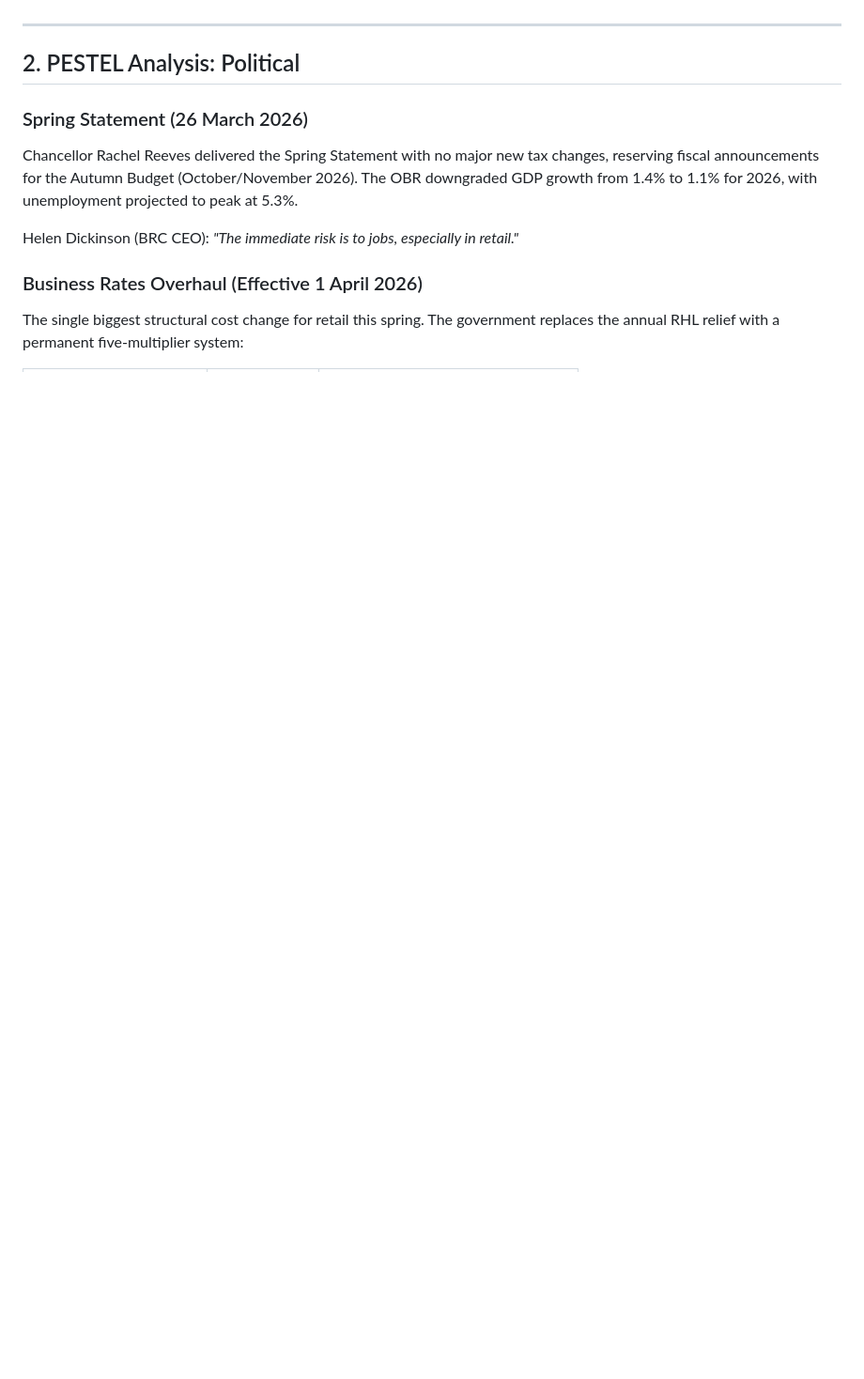
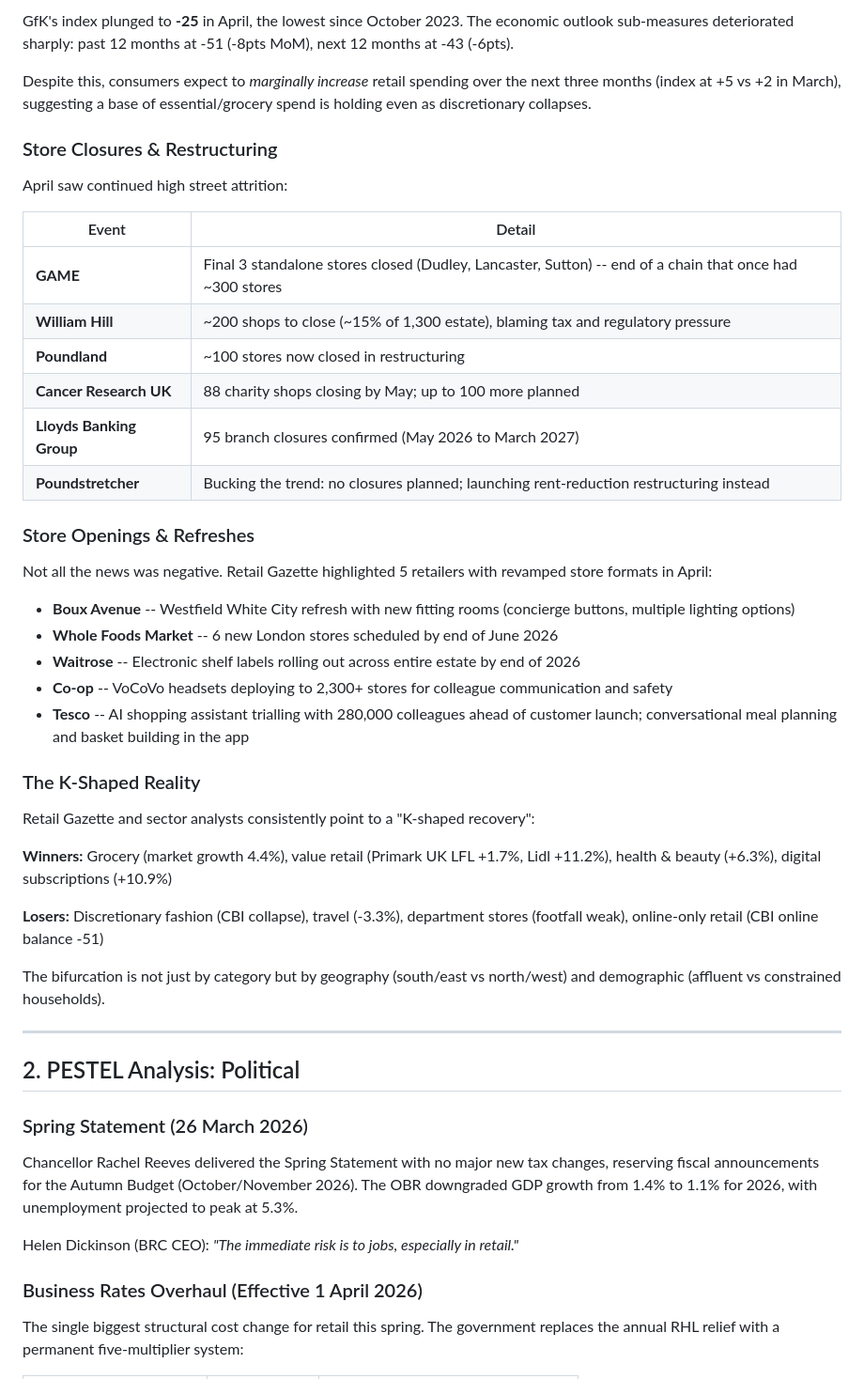
Before and after one commit to KrisKouriten/desktop-tutorial, a Markdown page: newsletters/2026-04_uk-retail-market-review.md, the part around one of its changes. Shown at 94% size. Drawn GitHub-style; blank space fills up the shorter version.

```diff
--- a/newsletters/2026-04_uk-retail-market-review.md
+++ b/newsletters/2026-04_uk-retail-market-review.md
@@ -51,3 +86,39 @@ The K-shaped recovery deepens: grocery and value retailers (Tesco, Sainsbury's,
+GfK's index plunged to **-25** in April, the lowest since October 2023. The economic outlook sub-measures deteriorated sharply: past 12 months at -51 (-8pts MoM), next 12 months at -43 (-6pts).
+
+Despite this, consumers expect to *marginally increase* retail spending over the next three months (index at +5 vs +2 in March), suggesting a base of essential/grocery spend is holding even as discretionary collapses.
+
+### Store Closures & Restructuring
+
+April saw continued high street attrition:
+
+| Event | Detail |
+|---|---|
+| **GAME** | Final 3 standalone stores closed (Dudley, Lancaster, Sutton) -- end of a chain that once had ~300 stores |
+| **William Hill** | ~200 shops to close (~15% of 1,300 estate), blaming tax and regulatory pressure |
+| **Poundland** | ~100 stores now closed in restructuring |
+| **Cancer Research UK** | 88 charity shops closing by May; up to 100 more planned |
+| **Lloyds Banking Group** | 95 branch closures confirmed (May 2026 to March 2027) |
+| **Poundstretcher** | Bucking the trend: no closures planned; launching rent-reduction restructuring instead |
+
+### Store Openings & Refreshes
+
+Not all the news was negative. Retail Gazette highlighted 5 retailers with revamped store formats in April:
+
+- **Boux Avenue** -- Westfield White City refresh with new fitting rooms (concierge buttons, multiple lighting options)
+- **Whole Foods Market** -- 6 new London stores scheduled by end of June 2026
+- **Waitrose** -- Electronic shelf labels rolling out across entire estate by end of 2026
+- **Co-op** -- VoCoVo headsets deploying to 2,300+ stores for colleague communication and safety
+- **Tesco** -- AI shopping assistant trialling with 280,000 colleagues ahead of customer launch; conversational meal planning and basket building in the app
+
+### The K-Shaped Reality
+
+Retail Gazette and sector analysts consistently point to a "K-shaped recovery":
+
+**Winners:** Grocery (market growth 4.4%), value retail (Primark UK LFL +1.7%, Lidl +11.2%), health & beauty (+6.3%), digital subscriptions (+10.9%)
+
+**Losers:** Discretionary fashion (CBI collapse), travel (-3.3%), department stores (footfall weak), online-only retail (CBI online balance -51)
+
+The bifurcation is not just by category but by geography (south/east vs north/west) and demographic (affluent vs constrained households).
 
 ---
 
```
Also changed, not shown: other parts of newsletters/2026-04_uk-retail-market-review.md (+48 -13 lines).
